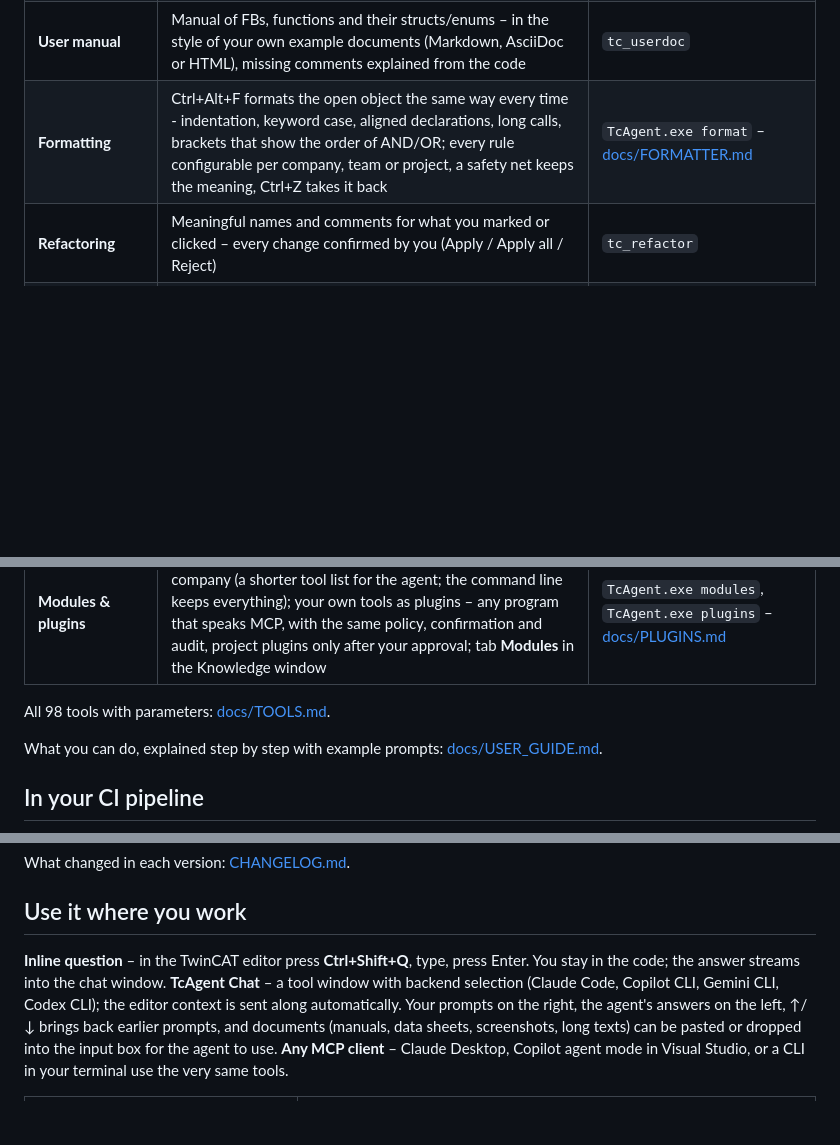
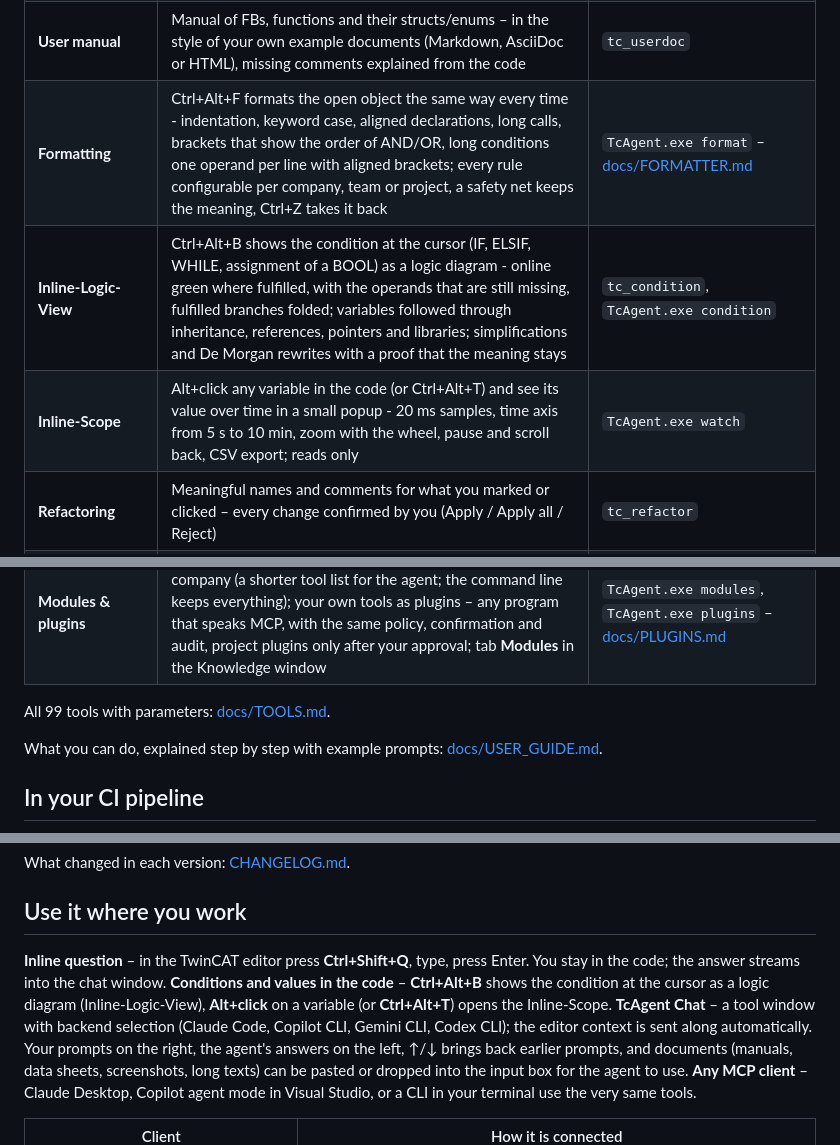
Before and after one commit to ThorstenBrach/TcAgent, a Markdown page: README.md, 3 parts joined by grey strips. GitHub-like rendering; blank space fills up the shorter version.

Commit message:
Docs: Inline-Logic-View and Inline-Scope named, screenshots, README and tool index for the new features
Co-Authored-By: Claude Opus 5.5 <noreply@anthropic.com>

```diff
--- a/README.md
+++ b/README.md
@@ -69,7 +69,9 @@ Details: [docs/ADVISOR.md](docs/ADVISOR.md).
 | **Lessons learned** | The agent remembers hard-won solutions – what the problem was, why, and how it was solved – and recalls them by itself when the same error comes up again (project, personal or team file) | `tc_lessons` |
 | **Program documentation** | Explains the project: call hierarchy, call graph, inheritance hierarchy, class diagram, step chains (SFC and CASE), a short description for every FB, method and function (from comments or derived from the code), findings – one HTML page with zoomable diagrams, explanations kept as project memory; task overview with cycle times and a static risk analysis | `tc_doc` |
 | **User manual** | Manual of FBs, functions and their structs/enums – in the style of your own example documents (Markdown, AsciiDoc or HTML), missing comments explained from the code | `tc_userdoc` |
-| **Formatting** | Ctrl+Alt+F formats the open object the same way every time - indentation, keyword case, aligned declarations, long calls, brackets that show the order of AND/OR; every rule configurable per company, team or project, a safety net keeps the meaning, Ctrl+Z takes it back | `TcAgent.exe format` – [docs/FORMATTER.md](docs/FORMATTER.md) |
+| **Formatting** | Ctrl+Alt+F formats the open object the same way every time - indentation, keyword case, aligned declarations, long calls, brackets that show the order of AND/OR, long conditions one operand per line with aligned brackets; every rule configurable per company, team or project, a safety net keeps the meaning, Ctrl+Z takes it back | `TcAgent.exe format` – [docs/FORMATTER.md](docs/FORMATTER.md) |
+| **Inline-Logic-View** | Ctrl+Alt+B shows the condition at the cursor (IF, ELSIF, WHILE, assignment of a BOOL) as a logic diagram - online green where fulfilled, with the operands that are still missing, fulfilled branches folded; variables followed through inheritance, references, pointers and libraries; simplifications and De Morgan rewrites with a proof that the meaning stays | `tc_condition`, `TcAgent.exe condition` |
+| **Inline-Scope** | Alt+click any variable in the code (or Ctrl+Alt+T) and see its value over time in a small popup - 20 ms samples, time axis from 5 s to 10 min, zoom with the wheel, pause and scroll back, CSV export; reads only | `TcAgent.exe watch` |
 | **Refactoring** | Meaningful names and comments for what you marked or clicked – every change confirmed by you (Apply / Apply all / Reject) | `tc_refactor` |
 | **Navigation** | Go to definition and find references (read/write) – resolved like TwinCAT itself, across inheritance; opens the object in the editor at the right line | `tc_goto_definition`, `tc_editor_open`, `tc_find_references`, `tc_plc_search` |
 | **Library APIs** | Full interfaces of referenced libraries – also compiled libraries – so the agent never invents an API | `tc_lib_signatures`, `tc_plc_references` |
@@ -98,7 +101,7 @@ Details: [docs/ADVISOR.md](docs/ADVISOR.md).
 | **Reference** | Beckhoff InfoSys, your URLs, document folders and network shares – read-only | `tc_docs`, `tc_docs_add` |
 | **Modules & plugins** | Switch groups of tools on or off per user, project, team or company (a shorter tool list for the agent; the command line keeps everything); your own tools as plugins – any program that speaks MCP, with the same policy, confirmation and audit, project plugins only after your approval; tab **Modules** in the Knowledge window | `TcAgent.exe modules`, `TcAgent.exe plugins` – [docs/PLUGINS.md](docs/PLUGINS.md) |
 
-All 98 tools with parameters: [docs/TOOLS.md](docs/TOOLS.md).
+All 99 tools with parameters: [docs/TOOLS.md](docs/TOOLS.md).
 
 What you can do, explained step by step with example prompts: [docs/USER_GUIDE.md](docs/USER_GUIDE.md).
 
@@ -152,7 +155,8 @@ What changed in each version: [CHANGELOG.md](CHANGELOG.md).
 ## Use it where you work
 
 **Inline question** – in the TwinCAT editor press **Ctrl+Shift+Q**, type, press Enter. You stay in the code; the answer
-streams into the chat window. **TcAgent Chat** – a tool window with backend selection (Claude Code, Copilot CLI,
+streams into the chat window. **Conditions and values in the code** – **Ctrl+Alt+B** shows the condition at the cursor as
+a logic diagram (Inline-Logic-View), **Alt+click** on a variable (or **Ctrl+Alt+T**) opens the Inline-Scope. **TcAgent Chat** – a tool window with backend selection (Claude Code, Copilot CLI,
 Gemini CLI, Codex CLI); the editor context is sent along automatically. Your prompts on the right, the agent's answers on
 the left, ↑/↓ brings back earlier prompts, and documents (manuals, data sheets, screenshots, long texts) can be pasted or
 dropped into the input box for the agent to use. **Any MCP client** – Claude Desktop, Copilot agent mode in Visual Studio,
```
Also changed, not shown: other parts of README.md (+1 -0 lines), CHANGELOG.md (+2 -2 lines), docs/USER_GUIDE.md (+17 -10 lines), docs/img/guide/inline-logic-view-code.png (added), docs/img/guide/inline-logic-view.png (added), 4 other files.
